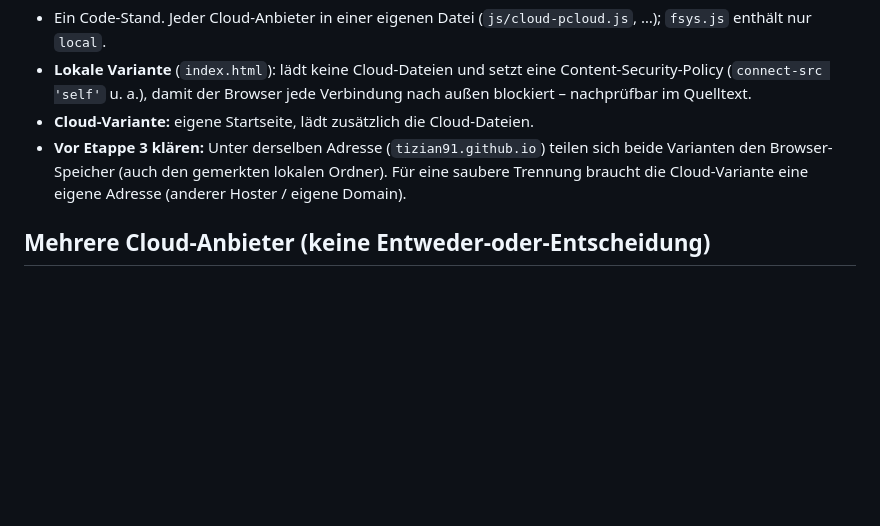
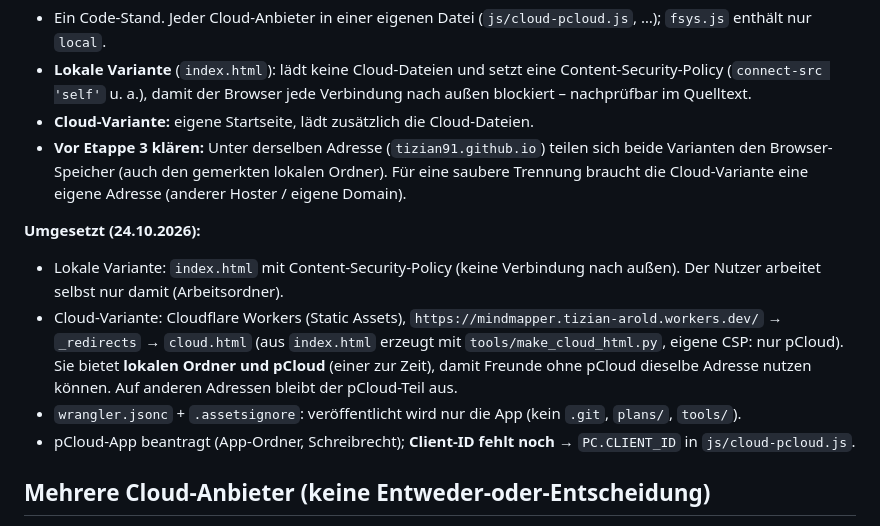
Before and after one commit to Tizian91/MindMapper, a Markdown page: plans/cloud-touch-plan.md, the part around the change. Rendered like a GitHub page; blank space fills up the shorter version.

Commit message:
Plan: state of the local / cloud split
Co-Authored-By: Claude Opus 5.5 <noreply@anthropic.com>

```diff
--- a/plans/cloud-touch-plan.md
+++ b/plans/cloud-touch-plan.md
@@ -25,6 +25,12 @@ Vorschlag (kein eigener Dauer-Branch, sonst laufen zwei Code-Stände auseinander
 - **Lokale Variante** (`index.html`): lädt keine Cloud-Dateien und setzt eine Content-Security-Policy (`connect-src 'self'` u. a.), damit der Browser jede Verbindung nach außen blockiert – nachprüfbar im Quelltext.
 - **Cloud-Variante:** eigene Startseite, lädt zusätzlich die Cloud-Dateien.
 - **Vor Etappe 3 klären:** Unter derselben Adresse (`tizian91.github.io`) teilen sich beide Varianten den Browser-Speicher (auch den gemerkten lokalen Ordner). Für eine saubere Trennung braucht die Cloud-Variante eine eigene Adresse (anderer Hoster / eigene Domain).
+
+**Umgesetzt (24.10.2026):**
+- Lokale Variante: `index.html` mit Content-Security-Policy (keine Verbindung nach außen). Der Nutzer arbeitet selbst nur damit (Arbeitsordner).
+- Cloud-Variante: Cloudflare Workers (Static Assets), `https://mindmapper.tizian-arold.workers.dev/` → `_redirects` → `cloud.html` (aus `index.html` erzeugt mit `tools/make_cloud_html.py`, eigene CSP: nur pCloud). Sie bietet **lokalen Ordner und pCloud** (einer zur Zeit), damit Freunde ohne pCloud dieselbe Adresse nutzen können. Auf anderen Adressen bleibt der pCloud-Teil aus.
+- `wrangler.jsonc` + `.assetsignore`: veröffentlicht wird nur die App (kein `.git`, `plans/`, `tools/`).
+- pCloud-App beantragt (App-Ordner, Schreibrecht); **Client-ID fehlt noch** → `PC.CLIENT_ID` in `js/cloud-pcloud.js`.
 
 ## Mehrere Cloud-Anbieter (keine Entweder-oder-Entscheidung)
 
```
